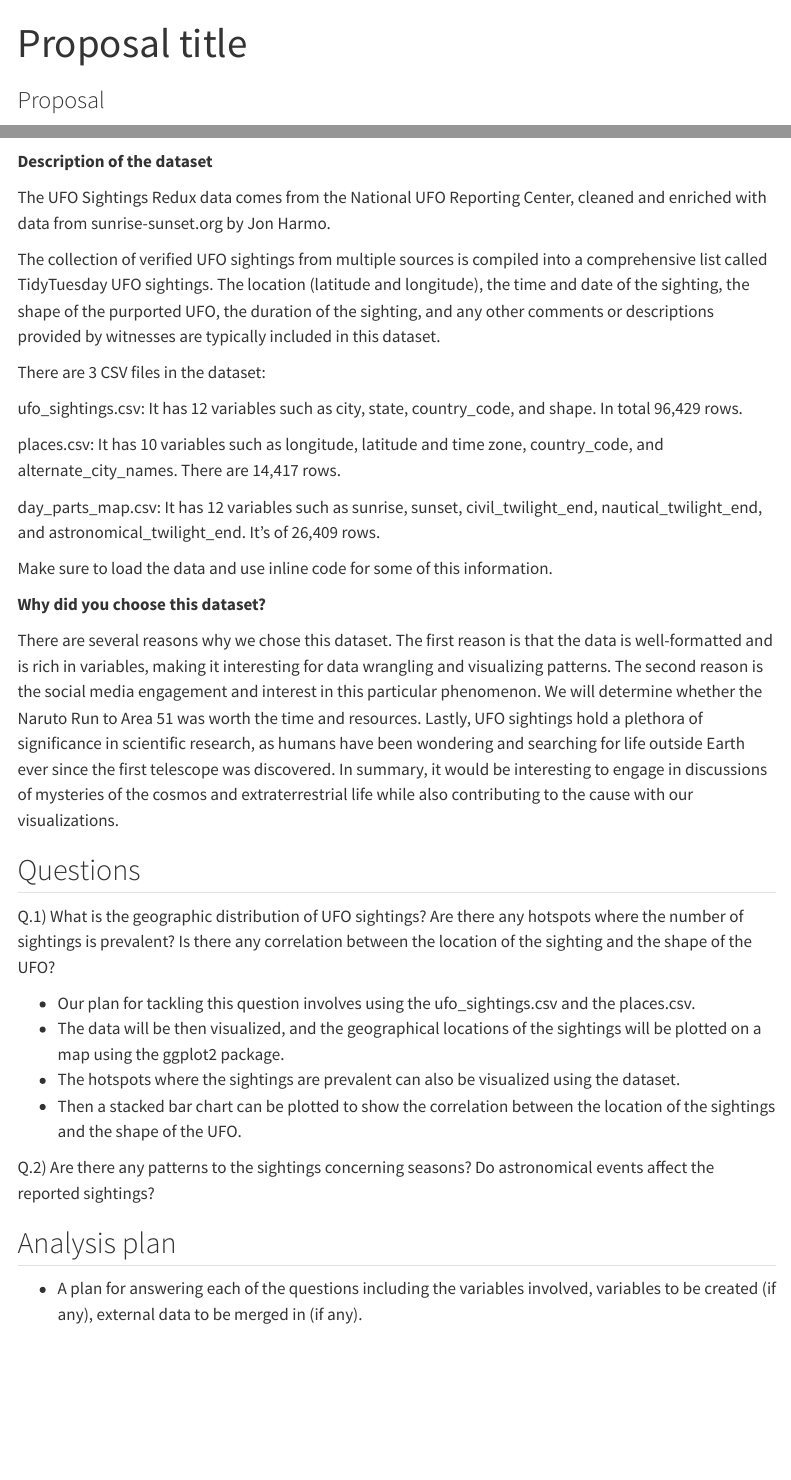
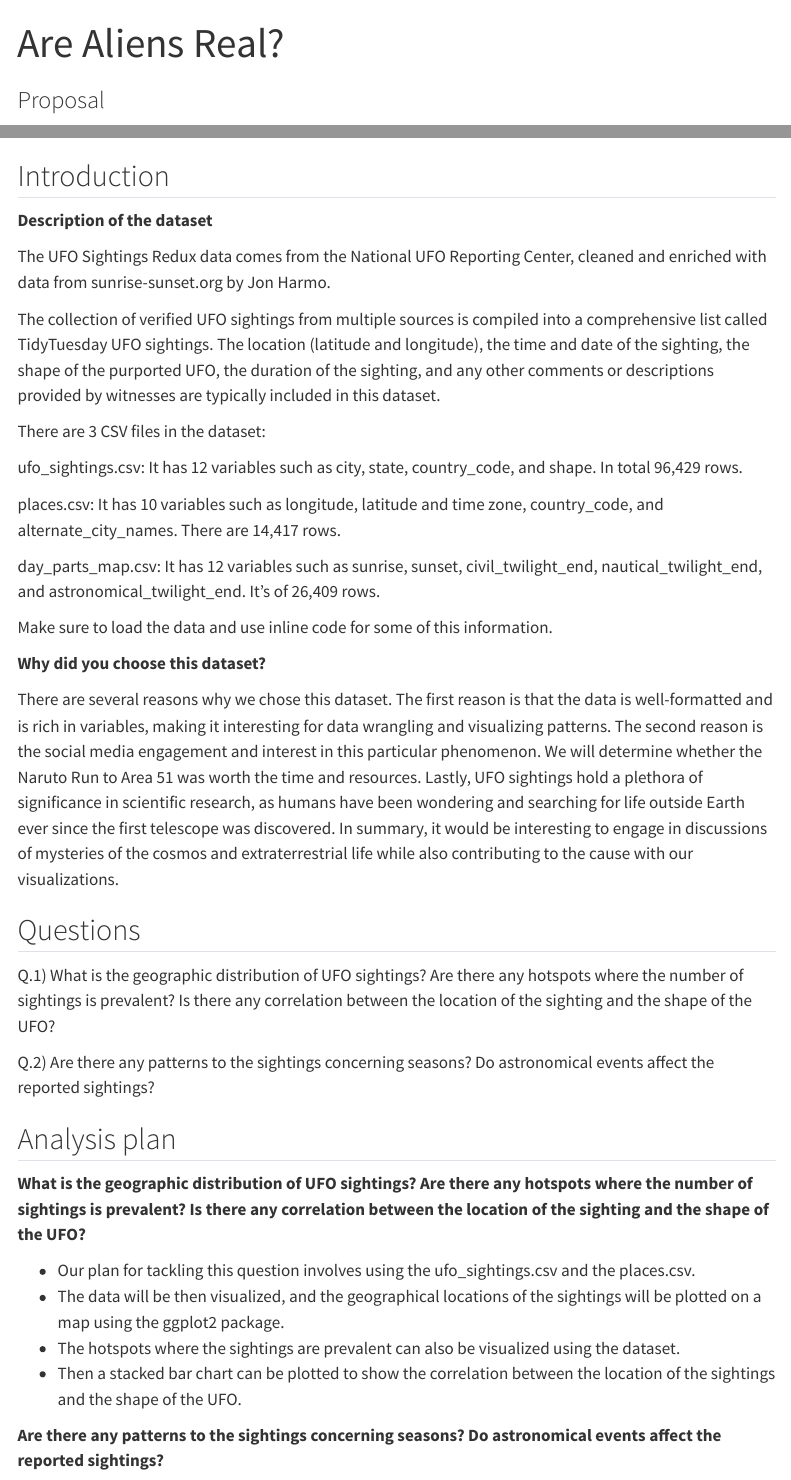
Before and after one commit to INFO-526-S24/project-01-fight-club, a Quarto document (proposal.qmd): the page in a window 1100 px wide, from its top, and a second part further down, joined at a grey line. Rendered offline with R 4.5, knitr and Pandoc in place of Quarto, with nearby package versions; some code elsewhere in the file could not run offline; menus at the side of the page are left out; long lines of code are wrapped.

Commit message:
Making formatting changes

````diff
--- a/proposal.qmd
+++ b/proposal.qmd
@@ -1,5 +1,5 @@
 ---
-title: "Proposal title"
+title: "Are Aliens Real?"
 subtitle: "Proposal"
 format: html
 editor: visual
@@ -44,6 +44,8 @@ day_parts_map <- readr::read_csv('https://raw.githubusercontent.com/rfordatascie
 
 ```
 
+## Introduction
+
 **Description of the dataset**
 
 The UFO Sightings Redux data comes from the National UFO Reporting Center, cleaned and enriched with data from sunrise-sunset.org by Jon Harmo.
@@ -68,13 +70,16 @@ There are several reasons why we chose this dataset. The first reason is that th
 
 Q.1) What is the geographic distribution of UFO sightings? Are there any hotspots where the number of sightings is prevalent? Is there any correlation between the location of the sighting and the shape of the UFO?
 
+Q.2) Are there any patterns to the sightings concerning seasons? Do astronomical events affect the reported sightings?
+
+## Analysis plan
+
+**What is the geographic distribution of UFO sightings? Are there any hotspots where the number of sightings is prevalent? Is there any correlation between the location of the sighting and the shape of the UFO?**
+
 -   Our plan for tackling this question involves using the ufo_sightings.csv and the places.csv.
 -   The data will be then visualized, and the geographical locations of the sightings will be plotted on a map using the ggplot2 package.
 -   The hotspots where the sightings are prevalent can also be visualized using the dataset.
 -   Then a stacked bar chart can be plotted to show the correlation between the location of the sightings and the shape of the UFO.
 
-Q.2) Are there any patterns to the sightings concerning seasons? Do astronomical events affect the reported sightings?
 
-## Analysis plan
-
--   A plan for answering each of the questions including the variables involved, variables to be created (if any), external data to be merged in (if any).
+**Are there any patterns to the sightings concerning seasons? Do astronomical events affect the reported sightings?**
````
Also changed, not shown: presentation.qmd (+3 -3 lines), 3 other files.
